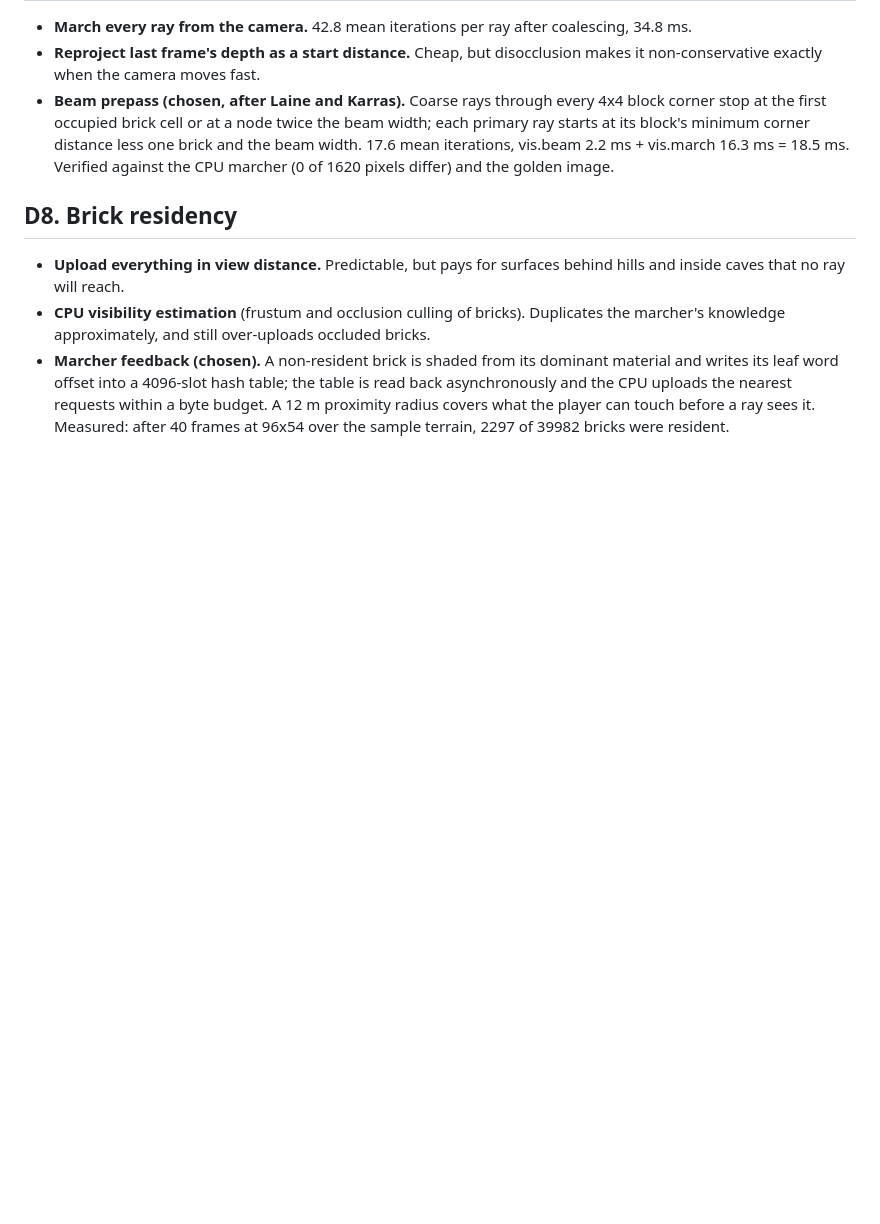
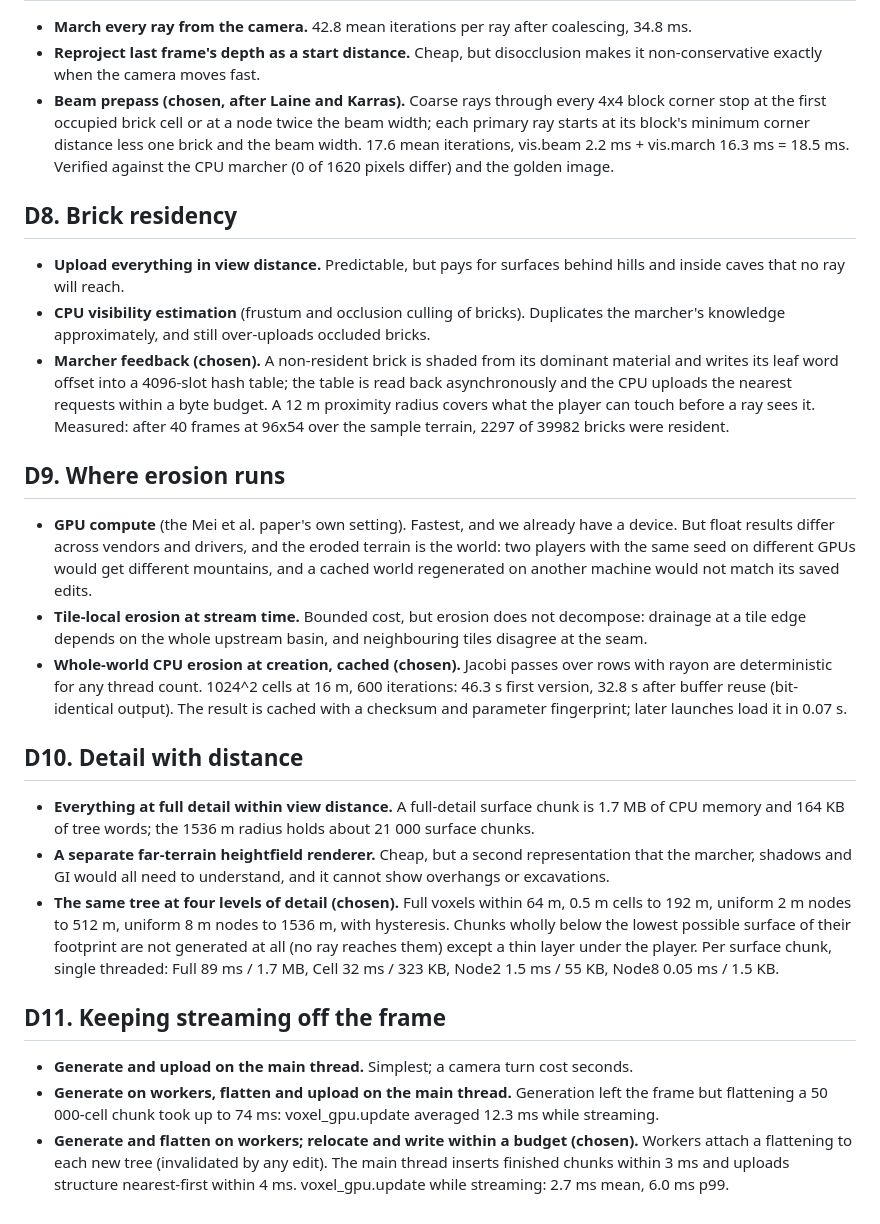
Before and after one commit to Anandb71/minecraft-2, a Markdown page: DECISIONS.md, the part around the change. GitHub-like rendering; blank space fills up the shorter version.

Commit message:
docs(decisions): D9 erosion placement, D10 detail with distance, D11 streaming off the frame
Co-Authored-By: Claude Opus 5 <noreply@anthropic.com>

```diff
--- a/DECISIONS.md
+++ b/DECISIONS.md
@@ -73,3 +73,21 @@ Measured on the integrated GPU at 960x540 over the sample terrain: the first ver
 - **Upload everything in view distance.** Predictable, but pays for surfaces behind hills and inside caves that no ray will reach.
 - **CPU visibility estimation** (frustum and occlusion culling of bricks). Duplicates the marcher's knowledge approximately, and still over-uploads occluded bricks.
 - **Marcher feedback (chosen).** A non-resident brick is shaded from its dominant material and writes its leaf word offset into a 4096-slot hash table; the table is read back asynchronously and the CPU uploads the nearest requests within a byte budget. A 12 m proximity radius covers what the player can touch before a ray sees it. Measured: after 40 frames at 96x54 over the sample terrain, 2297 of 39982 bricks were resident.
+
+## D9. Where erosion runs
+
+- **GPU compute** (the Mei et al. paper's own setting). Fastest, and we already have a device. But float results differ across vendors and drivers, and the eroded terrain is the world: two players with the same seed on different GPUs would get different mountains, and a cached world regenerated on another machine would not match its saved edits.
+- **Tile-local erosion at stream time.** Bounded cost, but erosion does not decompose: drainage at a tile edge depends on the whole upstream basin, and neighbouring tiles disagree at the seam.
+- **Whole-world CPU erosion at creation, cached (chosen).** Jacobi passes over rows with rayon are deterministic for any thread count. 1024^2 cells at 16 m, 600 iterations: 46.3 s first version, 32.8 s after buffer reuse (bit-identical output). The result is cached with a checksum and parameter fingerprint; later launches load it in 0.07 s.
+
+## D10. Detail with distance
+
+- **Everything at full detail within view distance.** A full-detail surface chunk is 1.7 MB of CPU memory and 164 KB of tree words; the 1536 m radius holds about 21 000 surface chunks.
+- **A separate far-terrain heightfield renderer.** Cheap, but a second representation that the marcher, shadows and GI would all need to understand, and it cannot show overhangs or excavations.
+- **The same tree at four levels of detail (chosen).** Full voxels within 64 m, 0.5 m cells to 192 m, uniform 2 m nodes to 512 m, uniform 8 m nodes to 1536 m, with hysteresis. Chunks wholly below the lowest possible surface of their footprint are not generated at all (no ray reaches them) except a thin layer under the player. Per surface chunk, single threaded: Full 89 ms / 1.7 MB, Cell 32 ms / 323 KB, Node2 1.5 ms / 55 KB, Node8 0.05 ms / 1.5 KB.
+
+## D11. Keeping streaming off the frame
+
+- **Generate and upload on the main thread.** Simplest; a camera turn cost seconds.
+- **Generate on workers, flatten and upload on the main thread.** Generation left the frame but flattening a 50 000-cell chunk took up to 74 ms: voxel_gpu.update averaged 12.3 ms while streaming.
+- **Generate and flatten on workers; relocate and write within a budget (chosen).** Workers attach a flattening to each new tree (invalidated by any edit). The main thread inserts finished chunks within 3 ms and uploads structure nearest-first within 4 ms. voxel_gpu.update while streaming: 2.7 ms mean, 6.0 ms p99.
```
